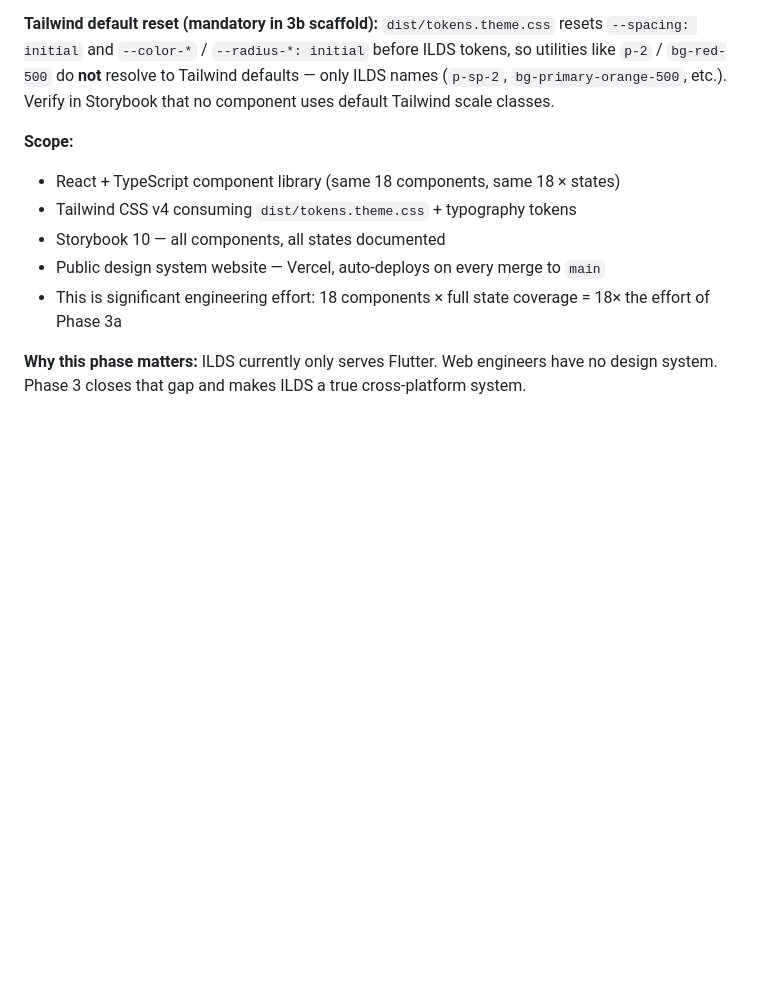
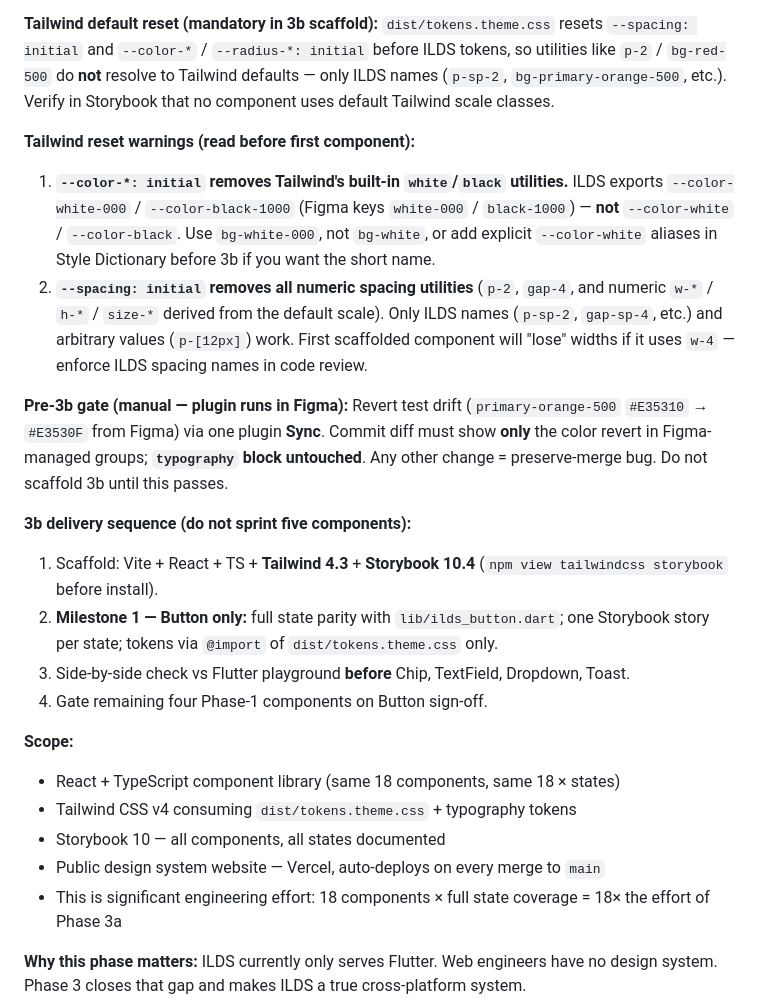
Before and after one commit to dsoftacademy/ilds-design-system, a Markdown page: ILDS_PROJECT_MASTER.md, the part around the change. Drawn GitHub-style; blank space fills up the shorter version.

Commit message:
docs(3b): Tailwind reset warnings, Button-first gate, Figma sync pre-flight
Document white-000/black-1000 naming (not bg-white), spacing scale
removal side effects, manual plugin sync gate before scaffold, and
Button-only first milestone with playground side-by-side check.

Co-authored-by: Cursor <cursoragent@cursor.com>

```diff
--- a/ILDS_PROJECT_MASTER.md
+++ b/ILDS_PROJECT_MASTER.md
@@ -315,6 +315,18 @@ AnimatedContainer(duration: 150ms)          ← all state transitions
 - React + TypeScript, Vite scaffold
 
 **Tailwind default reset (mandatory in 3b scaffold):** `dist/tokens.theme.css` resets `--spacing: initial` and `--color-*` / `--radius-*: initial` before ILDS tokens, so utilities like `p-2` / `bg-red-500` do **not** resolve to Tailwind defaults — only ILDS names (`p-sp-2`, `bg-primary-orange-500`, etc.). Verify in Storybook that no component uses default Tailwind scale classes.
+
+**Tailwind reset warnings (read before first component):**
+1. **`--color-*: initial` removes Tailwind's built-in `white`/`black` utilities.** ILDS exports `--color-white-000` / `--color-black-1000` (Figma keys `white-000` / `black-1000`) — **not** `--color-white` / `--color-black`. Use `bg-white-000`, not `bg-white`, or add explicit `--color-white` aliases in Style Dictionary before 3b if you want the short name.
+2. **`--spacing: initial` removes all numeric spacing utilities** (`p-2`, `gap-4`, and numeric `w-*` / `h-*` / `size-*` derived from the default scale). Only ILDS names (`p-sp-2`, `gap-sp-4`, etc.) and arbitrary values (`p-[12px]`) work. First scaffolded component will "lose" widths if it uses `w-4` — enforce ILDS spacing names in code review.
+
+**Pre-3b gate (manual — plugin runs in Figma):** Revert test drift (`primary-orange-500` `#E35310` → `#E3530F` from Figma) via one plugin **Sync**. Commit diff must show **only** the color revert in Figma-managed groups; **`typography` block untouched**. Any other change = preserve-merge bug. Do not scaffold 3b until this passes.
+
+**3b delivery sequence (do not sprint five components):**
+1. Scaffold: Vite + React + TS + **Tailwind 4.3** + **Storybook 10.4** (`npm view tailwindcss storybook` before install).
+2. **Milestone 1 — Button only:** full state parity with `lib/ilds_button.dart`; one Storybook story per state; tokens via `@import` of `dist/tokens.theme.css` only.
+3. Side-by-side check vs Flutter playground **before** Chip, TextField, Dropdown, Toast.
+4. Gate remaining four Phase-1 components on Button sign-off.
 
 **Scope:**
 - React + TypeScript component library (same 18 components, same 18 × states)
```
